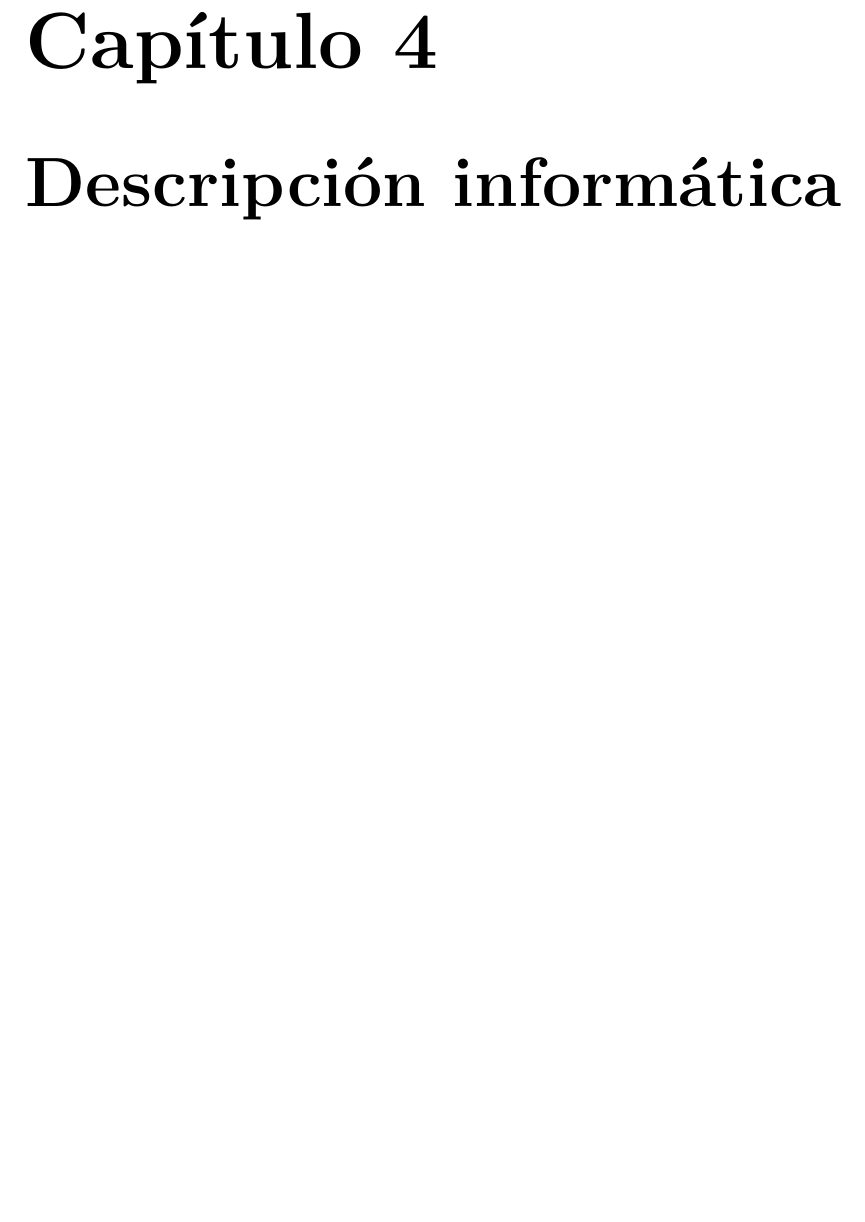
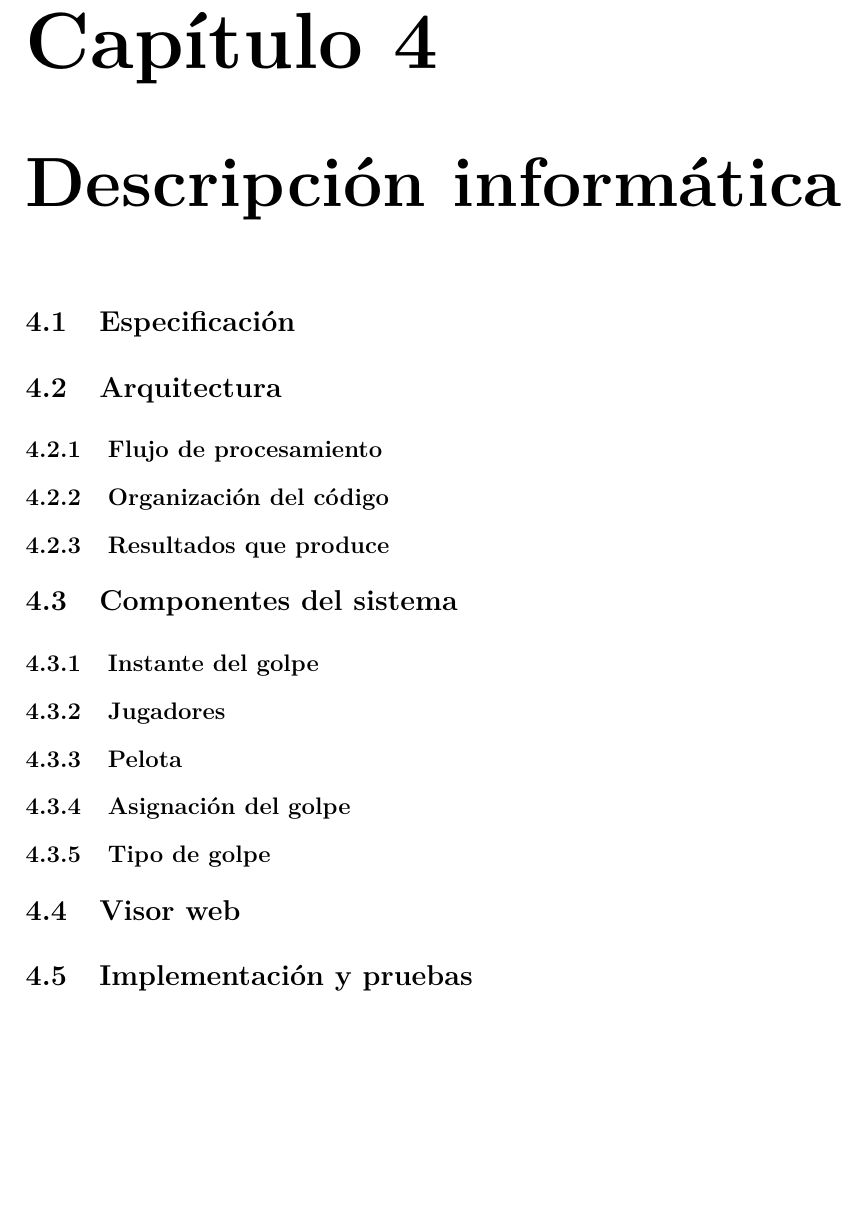
Before and after one commit to josanchdev/padel-vision, a LaTeX document (memoria/tfg.tex, which reads memoria/pages/descripcion-informatica.tex): part of page 21 of 31, cut so that both start at the same text, the shorter picture padded with empty space. Compiled offline with pdfLaTeX.

Commit message:
docs(memoria): secciones de la descripción informática

```diff
--- a/memoria/pages/descripcion-informatica.tex
+++ b/memoria/pages/descripcion-informatica.tex
@@ -1 +1,40 @@
 % !TEX root = ../tfg.tex
+
+\section{Especificación}
+\label{sec:especificacion}
+
+\section{Arquitectura}
+\label{sec:arquitectura}
+
+\subsection{Flujo de procesamiento}
+\label{sec:flujo}
+
+\subsection{Organización del código}
+\label{sec:organizacion}
+
+\subsection{Resultados que produce}
+\label{sec:resultados-sistema}
+
+\section{Componentes del sistema}
+\label{sec:componentes}
+
+\subsection{Instante del golpe}
+\label{sec:instante}
+
+\subsection{Jugadores}
+\label{sec:jugadores}
+
+\subsection{Pelota}
+\label{sec:pelota}
+
+\subsection{Asignación del golpe}
+\label{sec:asignacion}
+
+\subsection{Tipo de golpe}
+\label{sec:tipo}
+
+\section{Visor web}
+\label{sec:visor}
+
+\section{Implementación y pruebas}
+\label{sec:implementacion}
```
